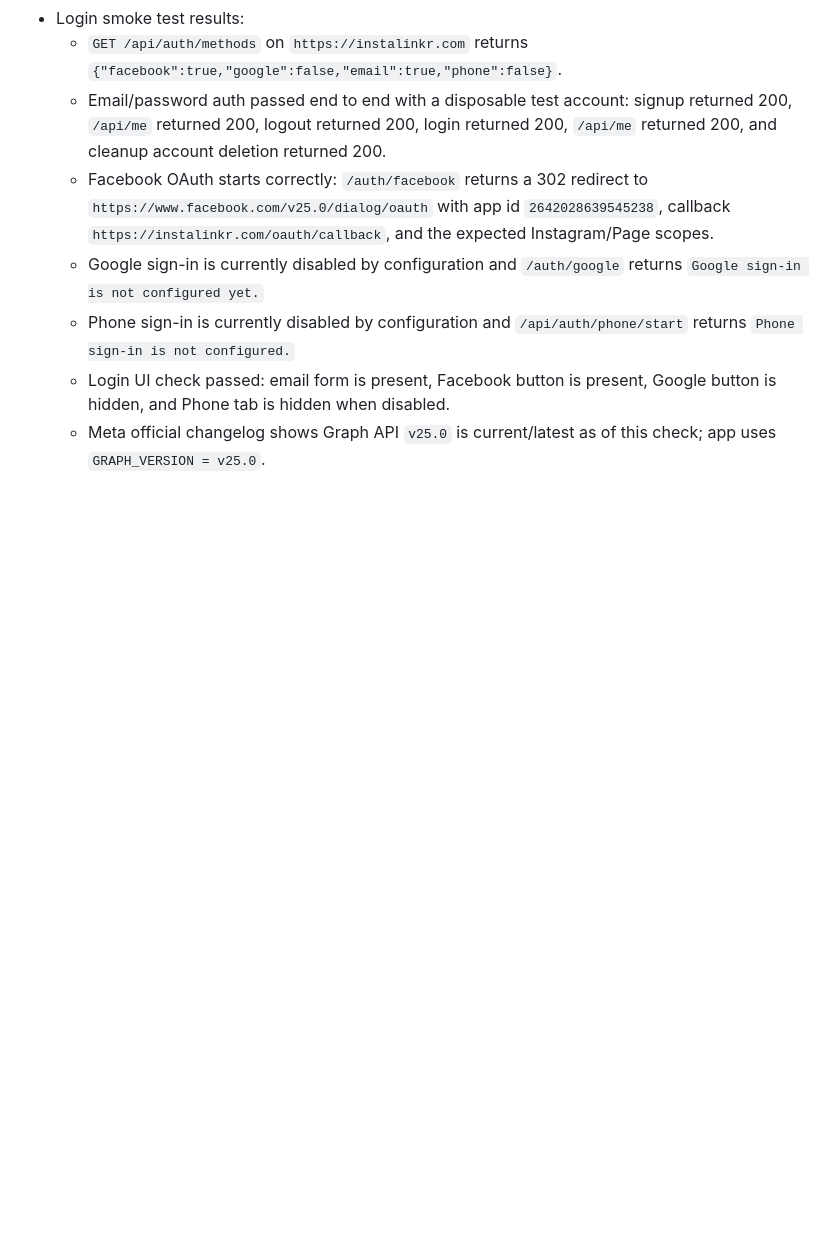
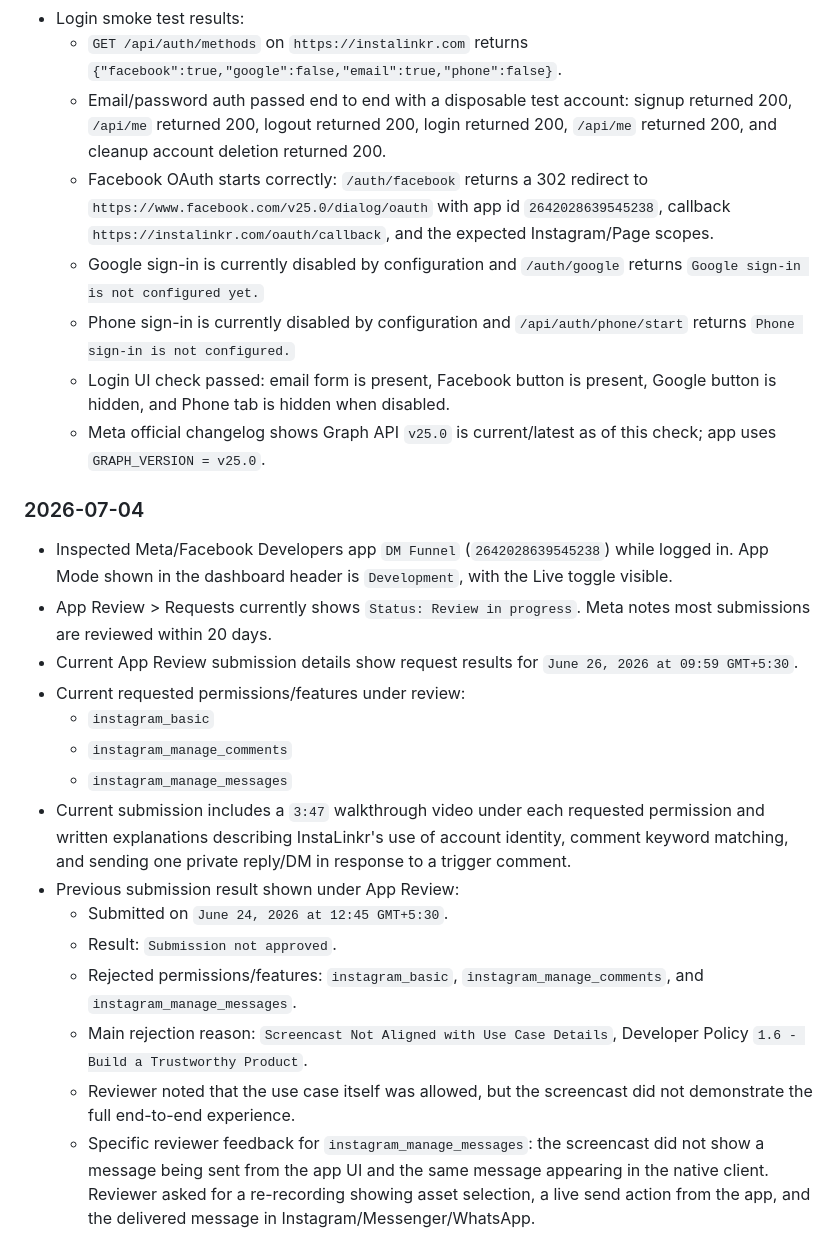
Before and after one commit to akshitolihan/instalinkr, a Markdown page: context.md, the part around the change. Drawn GitHub-style; blank space fills up the shorter version.

Commit message:
Record Meta app review status

```diff
--- a/context.md
+++ b/context.md
@@ -87,3 +87,21 @@ The user believes the app may currently exist only on Vercel and not in GitHub.
   - Phone sign-in is currently disabled by configuration and `/api/auth/phone/start` returns `Phone sign-in is not configured.`
   - Login UI check passed: email form is present, Facebook button is present, Google button is hidden, and Phone tab is hidden when disabled.
   - Meta official changelog shows Graph API `v25.0` is current/latest as of this check; app uses `GRAPH_VERSION = v25.0`.
+
+### 2026-07-04
+
+- Inspected Meta/Facebook Developers app `DM Funnel` (`2642028639545238`) while logged in. App Mode shown in the dashboard header is `Development`, with the Live toggle visible.
+- App Review > Requests currently shows `Status: Review in progress`. Meta notes most submissions are reviewed within 20 days.
+- Current App Review submission details show request results for `June 26, 2026 at 09:59 GMT+5:30`.
+- Current requested permissions/features under review:
+  - `instagram_basic`
+  - `instagram_manage_comments`
+  - `instagram_manage_messages`
+- Current submission includes a `3:47` walkthrough video under each requested permission and written explanations describing InstaLinkr's use of account identity, comment keyword matching, and sending one private reply/DM in response to a trigger comment.
+- Previous submission result shown under App Review:
+  - Submitted on `June 24, 2026 at 12:45 GMT+5:30`.
+  - Result: `Submission not approved`.
+  - Rejected permissions/features: `instagram_basic`, `instagram_manage_comments`, and `instagram_manage_messages`.
+  - Main rejection reason: `Screencast Not Aligned with Use Case Details`, Developer Policy `1.6 - Build a Trustworthy Product`.
+  - Reviewer noted that the use case itself was allowed, but the screencast did not demonstrate the full end-to-end experience.
+  - Specific reviewer feedback for `instagram_manage_messages`: the screencast did not show a message being sent from the app UI and the same message appearing in the native client. Reviewer asked for a re-recording showing asset selection, a live send action from the app, and the delivered message in Instagram/Messenger/WhatsApp.
```
